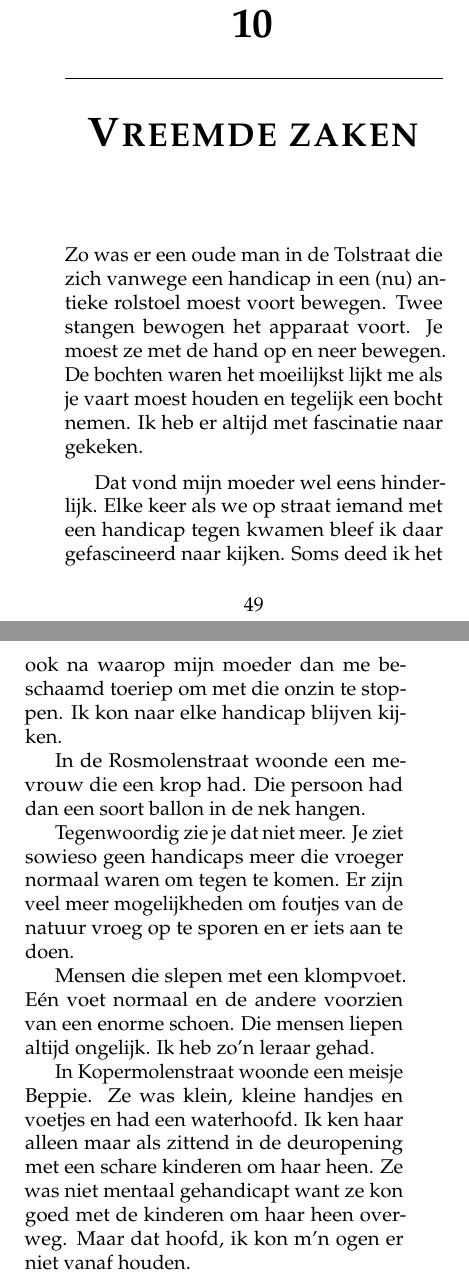
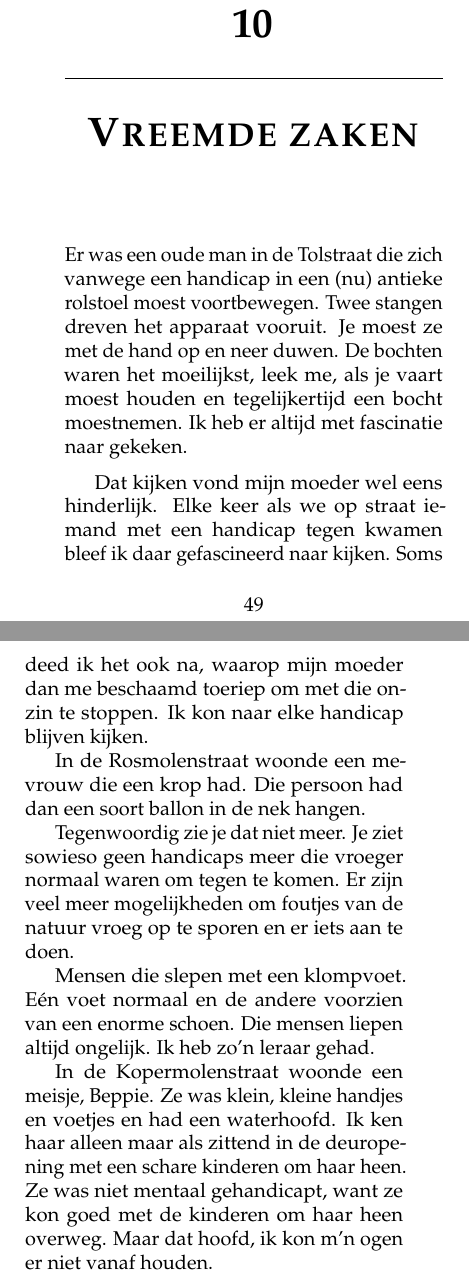
Before and after one commit to csmeyns/rm-verhaal, a LaTeX book (rm_verhaal.tex): two parts of pages 55 and 56 of 252, joined at a grey line, cut so that both start at the same text. Compiled offline with pdfLaTeX.

Commit message:
CH vreemde zaken edit

```diff
--- a/rm_verhaal.tex
+++ b/rm_verhaal.tex
@@ -554,9 +554,9 @@ Met luilak kon je ’s morgens al heel vroeg bij de bakker warme witte bollen ko
 \chapter{Vreemde zaken} % (fold)
 \label{cha:vreemde_zaken}
 
-Zo was er een oude man in de Tolstraat die zich vanwege een handicap in een (nu) antieke rolstoel moest voort bewegen. Twee stangen bewogen het apparaat voort. Je moest ze met de hand op en neer bewegen. De bochten waren het moeilijkst lijkt me als je vaart moest houden en tegelijk een bocht nemen. Ik heb er altijd met fascinatie naar gekeken.
-
-Dat vond mijn moeder wel eens hinderlijk. Elke keer als we op straat iemand met een handicap tegen kwamen bleef ik daar gefascineerd naar kijken. Soms deed ik het ook na waarop mijn moeder dan me beschaamd toeriep om met die onzin te stoppen. Ik kon naar elke handicap blijven kijken.
+Er was een oude man in de Tolstraat die zich vanwege een handicap in een (nu) antieke rolstoel moest voortbewegen. Twee stangen dreven het apparaat vooruit. Je moest ze met de hand op en neer duwen. De bochten waren het moeilijkst, leek me, als je vaart moest houden en tegelijkertijd een bocht moestnemen. Ik heb er altijd met fascinatie naar gekeken.
+
+Dat kijken vond mijn moeder wel eens hinderlijk. Elke keer als we op straat iemand met een handicap tegen kwamen bleef ik daar gefascineerd naar kijken. Soms deed ik het ook na, waarop mijn moeder dan me beschaamd toeriep om met die onzin te stoppen. Ik kon naar elke handicap blijven kijken.
 
 In de Rosmolenstraat woonde een mevrouw die een krop had. Die persoon had dan een soort ballon in de nek hangen.
 
@@ -564,7 +564,7 @@ Tegenwoordig zie je dat niet meer. Je ziet sowieso geen handicaps meer die vroeg
 
 Mensen die slepen met een klompvoet. Eén voet normaal en de andere voorzien van een enorme schoen. Die mensen liepen altijd ongelijk. Ik heb zo’n leraar gehad.
 
-In Kopermolenstraat woonde een meisje Beppie. Ze was klein, kleine handjes en voetjes en had een waterhoofd. Ik ken haar alleen maar als zittend in de deuropening met een schare kinderen om haar heen. Ze was niet mentaal gehandicapt want ze kon goed met de kinderen om haar heen overweg. Maar dat hoofd, ik kon m’n ogen er niet vanaf houden.
+In de Kopermolenstraat woonde een meisje, Beppie. Ze was klein, kleine handjes en voetjes en had een waterhoofd. Ik ken haar alleen maar als zittend in de deuropening met een schare kinderen om haar heen. Ze was niet mentaal gehandicapt, want ze kon goed met de kinderen om haar heen overweg. Maar dat hoofd, ik kon m’n ogen er niet vanaf houden.
 
 \chapter{Sport} % (fold)
 \label{cha:sport}
```
